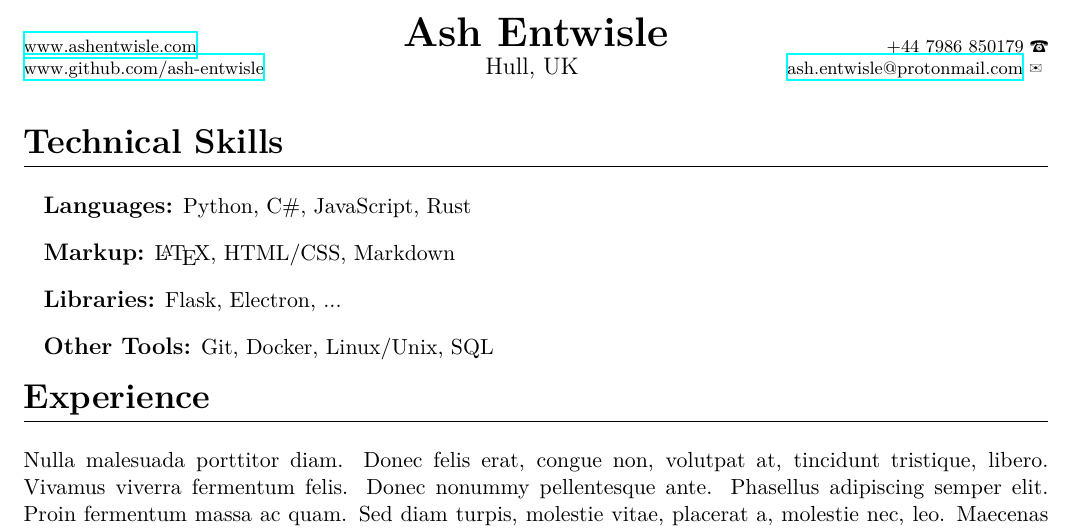
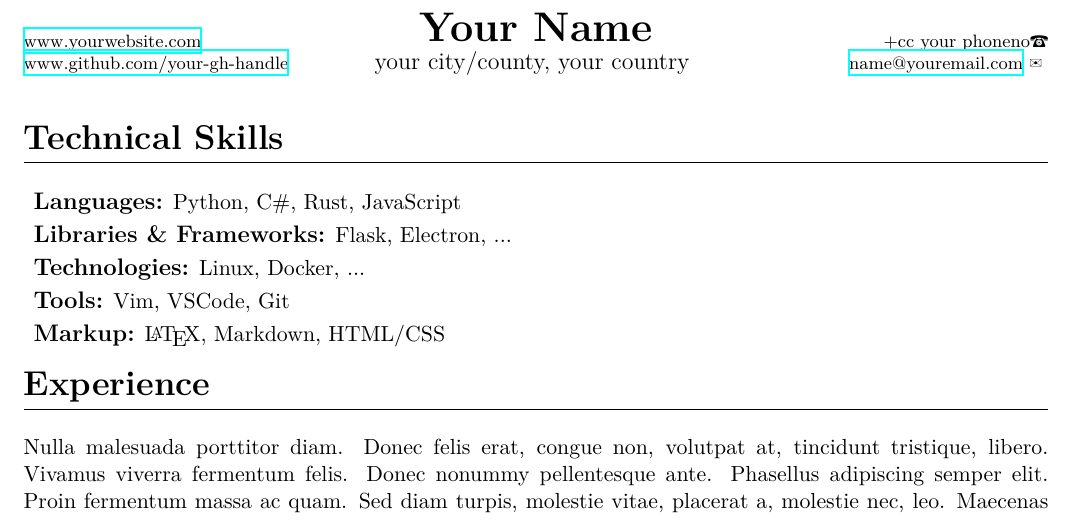
Before and after one commit to ash-entwisle/cv, a LaTeX CV (cv.tex, which reads sections/skills.tex): part of the page, cut at the place of the change. The pictures show the PDF file cv.pdf that the author committed with the source.

Commit message:
changed to new template
Signed-off-by: Ash Entwisle <ash.entwisle@mailfence.com>

```diff
--- a/cv.tex
+++ b/cv.tex
@@ -14,0 +3,5 @@
+\newcommand{\cvName}{Your Name}
+\newcommand{\cvLocation}{your city/county, your country}
+\newcommand{\cvPhone}{+cc your phoneno}
+\newcommand{\cvEmail}{name@youremail.com}
+\newcommand{\cvWebsite}{www.yourwebsite.com}
@@ -25,13 +9,0 @@
-\fancyfoot{}
-
-\fancypagestyle{title} {
-\fancyhead[OR]{\footnotesize{
-	+44 7986 850179 {\fontspec{Symbola}\symbol{"260E}}\\
-	\href{mailto://ash.entwisle@protonmail.com}{ash.entwisle@protonmail.com} {\fontspec{Symbola}\symbol{"2709}}
-}}
-\fancyhead[OC]{
-	\huge{\textbf{Ash Entwisle}} \\
-	\large{Hull, UK}
-}
-\fancyhead[OL]{\footnotesize{
-	\href{https://ashentwisle.com}{www.ashentwisle.com}\\
@@ -65,3 +11,4 @@
+\input{config/config.tex}
 
 \begin{document}
 
--- a/sections/skills.tex
+++ b/sections/skills.tex
@@ -1,6 +1,7 @@
 \section*{Technical Skills}
 
-\subsection*{Languages:} Python, C\#, JavaScript, Rust
-\subsection*{Markup:} {\LaTeX}, HTML/CSS, Markdown
-\subsection*{Libraries:} Flask, Electron, ...
-\subsection*{Other Tools:} Git, Docker, Linux/Unix, SQL
+\subsection*{Languages:} Python, C\#, Rust, JavaScript
+\subsection*{Libraries \& Frameworks:} Flask, Electron, ...
+\subsection*{Technologies:} Linux, Docker, ...
+\subsection*{Tools:} Vim, VSCode, Git
+\subsection*{Markup:} {\LaTeX}, Markdown, HTML/CSS
```
Also changed, not shown: config/config.tex (added, +75 -0 lines), cv.pdf, cv.tex (57 more changed lines).
